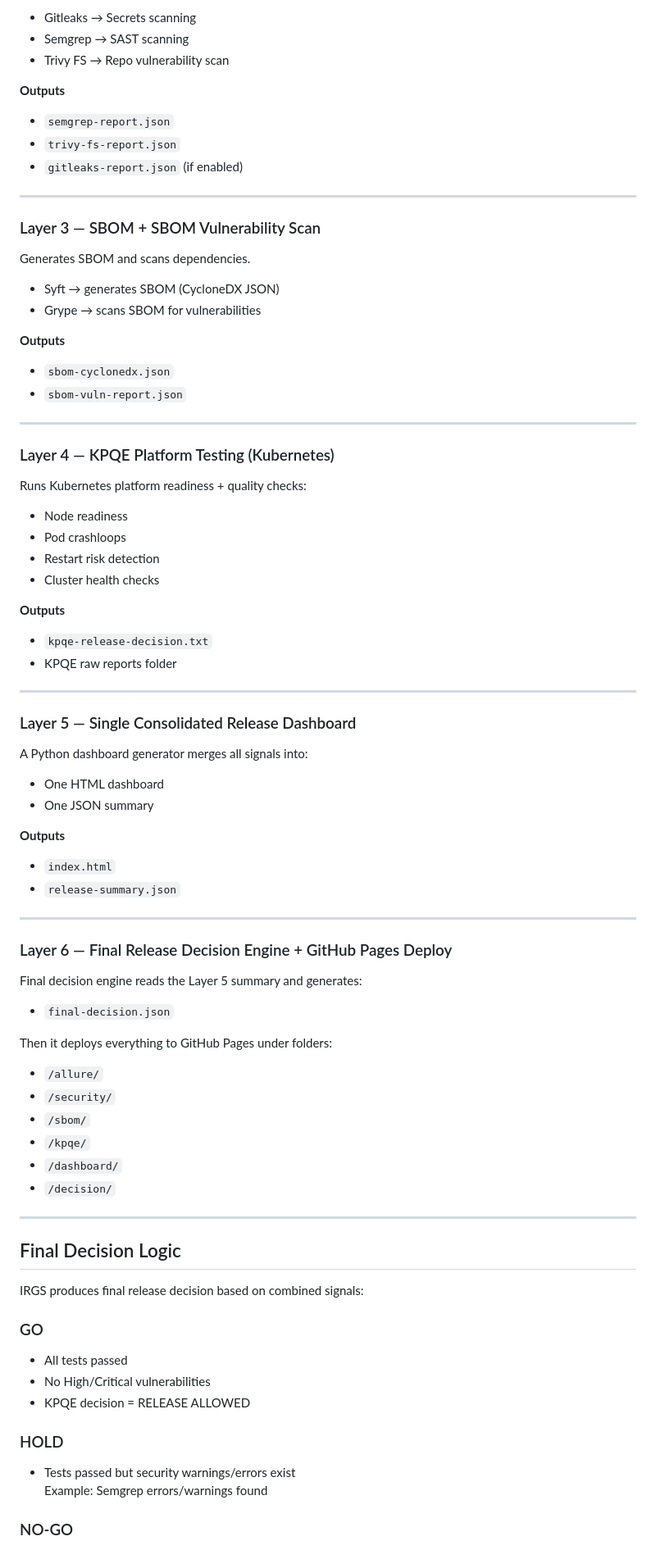
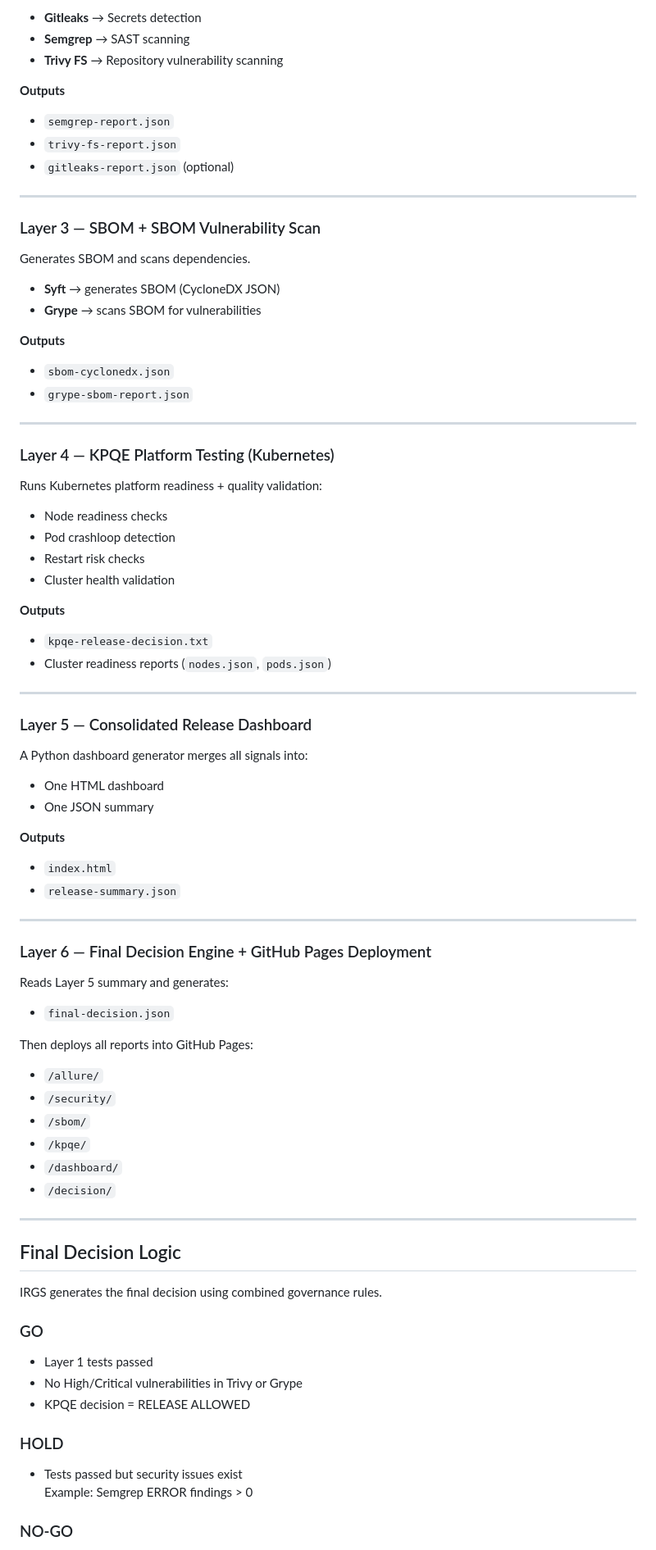
Before and after one commit to Debasish-87/enterprise-release-governance-system, a Markdown page: README.md, the part around one of its changes. Shown at 82% size. Rendered like a GitHub page.

```diff
--- a/README.md
+++ b/README.md
@@ -70,42 +75,42 @@ Performs security checks using:
 
-- Gitleaks → Secrets scanning
-- Semgrep → SAST scanning
-- Trivy FS → Repo vulnerability scan
+- **Gitleaks** → Secrets detection
+- **Semgrep** → SAST scanning
+- **Trivy FS** → Repository vulnerability scanning
 
 **Outputs**
 - `semgrep-report.json`
 - `trivy-fs-report.json`
-- `gitleaks-report.json` (if enabled)
+- `gitleaks-report.json` (optional)
 
 ---
 
 ### Layer 3 — SBOM + SBOM Vulnerability Scan
 Generates SBOM and scans dependencies.
 
-- Syft → generates SBOM (CycloneDX JSON)
-- Grype → scans SBOM for vulnerabilities
+- **Syft** → generates SBOM (CycloneDX JSON)
+- **Grype** → scans SBOM for vulnerabilities
 
 **Outputs**
 - `sbom-cyclonedx.json`
-- `sbom-vuln-report.json`
+- `grype-sbom-report.json`
 
 ---
 
 ### Layer 4 — KPQE Platform Testing (Kubernetes)
-Runs Kubernetes platform readiness + quality checks:
+Runs Kubernetes platform readiness + quality validation:
 
-- Node readiness
-- Pod crashloops
-- Restart risk detection
-- Cluster health checks
+- Node readiness checks
+- Pod crashloop detection
+- Restart risk checks
+- Cluster health validation
 
 **Outputs**
 - `kpqe-release-decision.txt`
-- KPQE raw reports folder
+- Cluster readiness reports (`nodes.json`, `pods.json`)
 
 ---
 
-### Layer 5 — Single Consolidated Release Dashboard
+### Layer 5 — Consolidated Release Dashboard
 A Python dashboard generator merges all signals into:
 
 - One HTML dashboard
@@ -117,12 +122,12 @@ A Python dashboard generator merges all signals into:
 
 ---
 
-### Layer 6 — Final Release Decision Engine + GitHub Pages Deploy
-Final decision engine reads the Layer 5 summary and generates:
+### Layer 6 — Final Decision Engine + GitHub Pages Deployment
+Reads Layer 5 summary and generates:
 
 - `final-decision.json`
 
-Then it deploys everything to GitHub Pages under folders:
+Then deploys all reports into GitHub Pages:
 
 - `/allure/`
 - `/security/`
@@ -135,15 +140,15 @@ Then it deploys everything to GitHub Pages under folders:
 
 ## Final Decision Logic
 
-IRGS produces final release decision based on combined signals:
+IRGS generates the final decision using combined governance rules.
 
 ### GO
-- All tests passed
-- No High/Critical vulnerabilities
+- Layer 1 tests passed
+- No High/Critical vulnerabilities in Trivy or Grype
 - KPQE decision = RELEASE ALLOWED
 
 ### HOLD
-- Tests passed but security warnings/errors exist
-  Example: Semgrep errors/warnings found
+- Tests passed but security issues exist
+  Example: Semgrep ERROR findings > 0
 
 ### NO-GO
```
Also changed, not shown: other parts of README.md (+65 -50 lines).
